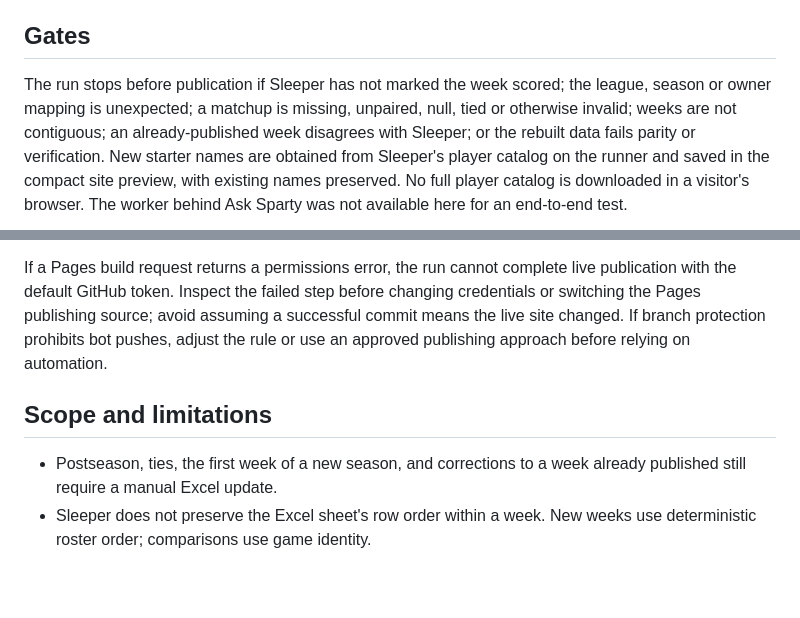
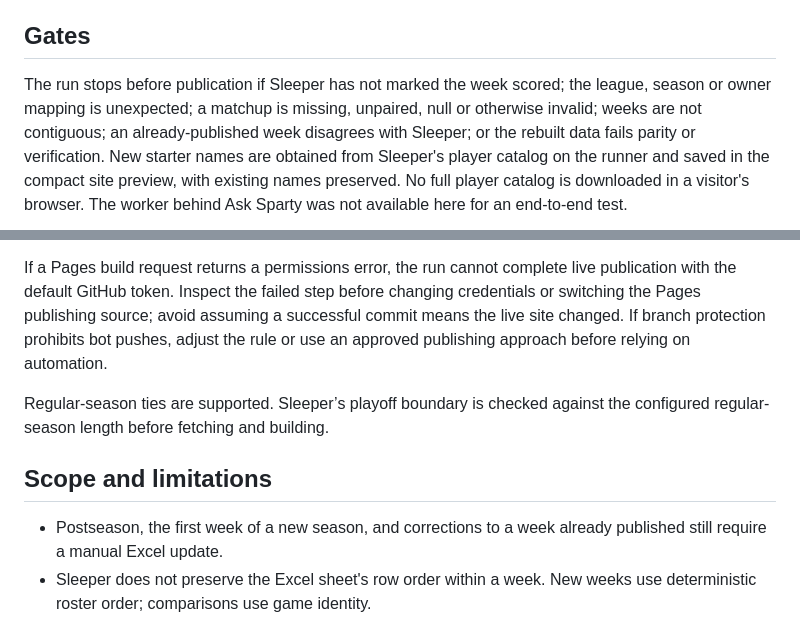
Before and after one commit to jdalgleish14/Sparty-On, a Markdown page: docs/sleeper-automation.md, 2 parts joined by grey strips. GitHub-like rendering; blank space fills up the shorter version.

```diff
--- a/docs/sleeper-automation.md
+++ b/docs/sleeper-automation.md
@@ -25,7 +25,7 @@ The Excel exporter is still available for postseason, championships and manual c
 ## Gates
 
 The run stops before publication if Sleeper has not marked the week scored; the league,
-season or owner mapping is unexpected; a matchup is missing, unpaired, null, tied or
+season or owner mapping is unexpected; a matchup is missing, unpaired, null or
 otherwise invalid; weeks are not contiguous; an already-published week disagrees with
 Sleeper; or the rebuilt data fails parity or verification. New starter names are obtained
 from Sleeper's player catalog on the runner and saved in the compact site preview, with
@@ -61,9 +61,12 @@ credentials or switching the Pages publishing source; avoid assuming a successfu
 commit means the live site changed. If branch protection prohibits bot pushes,
 adjust the rule or use an approved publishing approach before relying on automation.
 
+Regular-season ties are supported. Sleeper’s playoff boundary is checked against
+the configured regular-season length before fetching and building.
+
 ## Scope and limitations
 
-- Postseason, ties, the first week of a new season, and corrections to a week
+- Postseason, the first week of a new season, and corrections to a week
   already published still require a manual Excel update.
 - Sleeper does not preserve the Excel sheet's row order within a week. New weeks
   use deterministic roster order; comparisons use game identity.
```
Also changed, not shown: other parts of docs/sleeper-automation.md (+1 -1 lines), docs/schedule-swap-analysis.md (added, +139 -0 lines).
